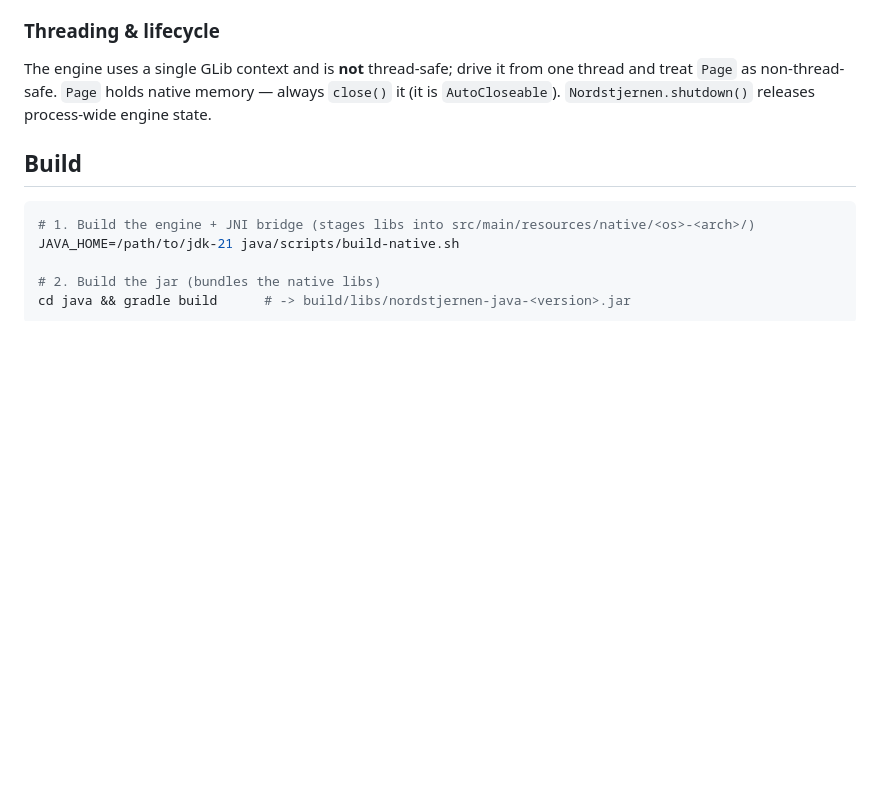
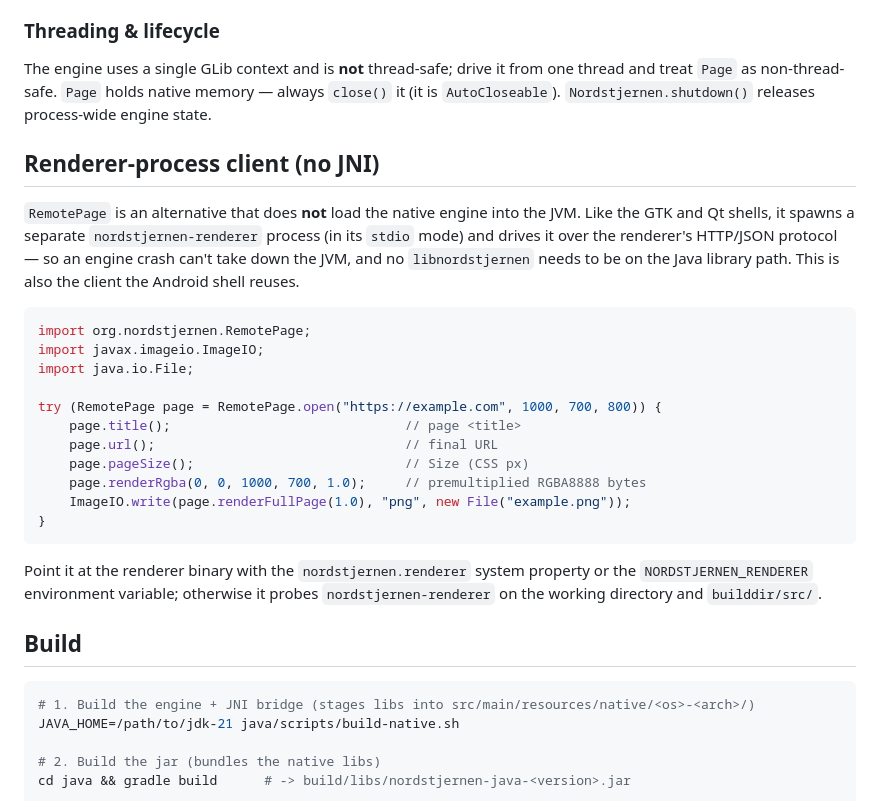
Before and after one commit to FoxNick/nordstjernen, a Markdown page: java/README.md, the part around the change. Drawn GitHub-style; blank space fills up the shorter version.

Commit message:
java: document the RemotePage renderer-process client in the README
Co-Authored-By: Claude Opus 4.8 (1M context) <noreply@anthropic.com>

````diff
--- a/java/README.md
+++ b/java/README.md
@@ -58,6 +58,33 @@ one thread and treat `Page` as non-thread-safe. `Page` holds native memory —
 always `close()` it (it is `AutoCloseable`). `Nordstjernen.shutdown()` releases
 process-wide engine state.
 
+## Renderer-process client (no JNI)
+
+`RemotePage` is an alternative that does **not** load the native engine into
+the JVM. Like the GTK and Qt shells, it spawns a separate
+`nordstjernen-renderer` process (in its `stdio` mode) and drives it over the
+renderer's HTTP/JSON protocol — so an engine crash can't take down the JVM, and
+no `libnordstjernen` needs to be on the Java library path. This is also the
+client the Android shell reuses.
+
+```java
+import org.nordstjernen.RemotePage;
+import javax.imageio.ImageIO;
+import java.io.File;
+
+try (RemotePage page = RemotePage.open("https://example.com", 1000, 700, 800)) {
+    page.title();                              // page <title>
+    page.url();                                // final URL
+    page.pageSize();                           // Size (CSS px)
+    page.renderRgba(0, 0, 1000, 700, 1.0);     // premultiplied RGBA8888 bytes
+    ImageIO.write(page.renderFullPage(1.0), "png", new File("example.png"));
+}
+```
+
+Point it at the renderer binary with the `nordstjernen.renderer` system
+property or the `NORDSTJERNEN_RENDERER` environment variable; otherwise it
+probes `nordstjernen-renderer` on the working directory and `builddir/src/`.
+
 ## Build
 
 ```sh
````
